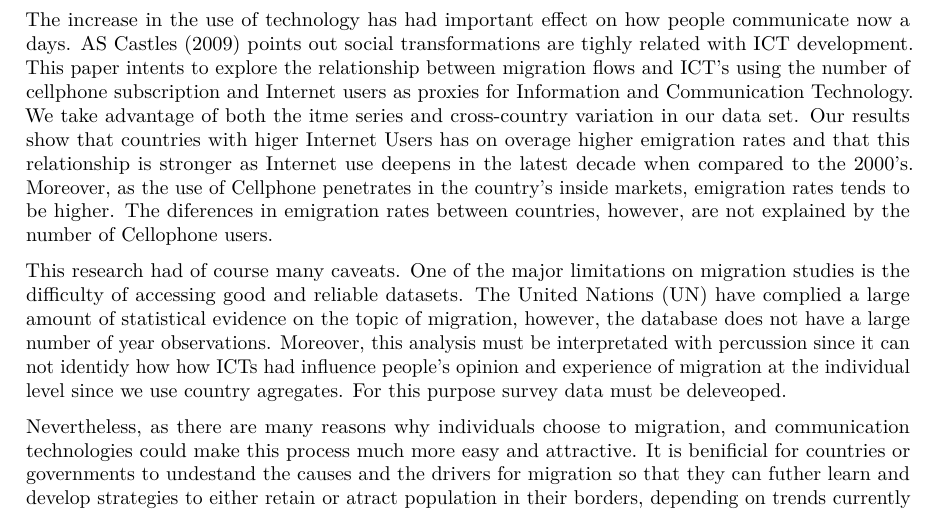
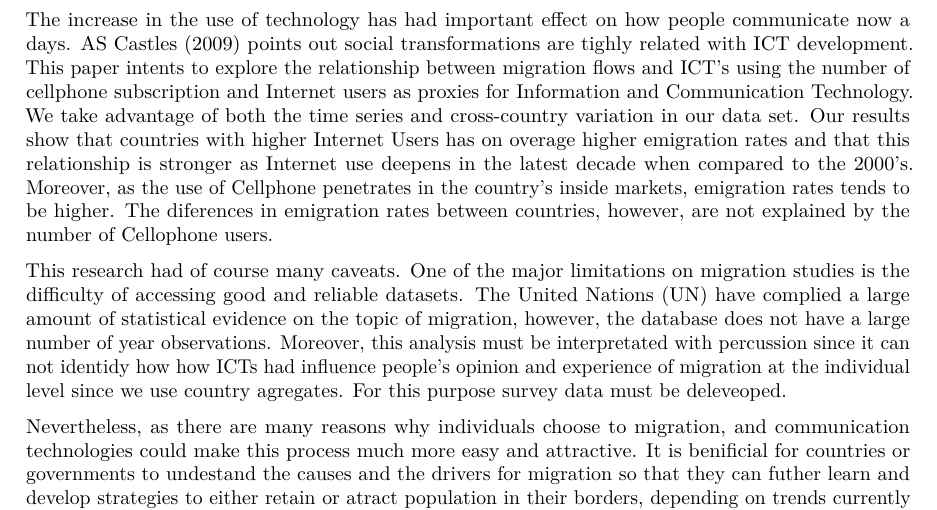
Before and after one commit to ARowena/Final_ProjectMontesReyla, an R Markdown document (Final_Paper_.Rmd): part of page 12 of 17, cut so that both start at the same text. Rendered offline with R 4.5, knitr and Pandoc, then LaTeX, with nearby package versions; some code elsewhere in the file could not run offline.

Commit message:
Final Paper Montes and Reyla

```diff
--- a/Final_Paper_.Rmd
+++ b/Final_Paper_.Rmd
@@ -330,7 +330,7 @@ table3 <-stargazer::stargazer(OLS00_1, OLS10_1, OLS13_1, OLS00_2, OLS10_2, OLS13
 \newpage
 
 #  7. Conclusions
-The increase in the use of technology has had important effect on how people communicate now a days. AS Castles (2009) points out social transformations are tighly related with ICT development. This paper intents to explore the relationship between migration flows and ICT's using the number of cellphone subscription and Internet users as proxies for Information and  Communication Technology. We take advantage of both the itme series and cross-country variation in our data set. Our results show that countries with higer Internet Users has on overage higher emigration rates and that this relationship is stronger as Internet use deepens in the latest decade when compared to the 2000's. Moreover, as the use of Cellphone penetrates in the country's inside markets, emigration rates tends to be higher. The diferences in emigration rates between countries, however, are not explained by the number of Cellophone users.
+The increase in the use of technology has had important effect on how people communicate now a days. AS Castles (2009) points out social transformations are tighly related with ICT development. This paper intents to explore the relationship between migration flows and ICT's using the number of cellphone subscription and Internet users as proxies for Information and  Communication Technology. We take advantage of both the time series and cross-country variation in our data set. Our results show that countries with higher Internet Users has on overage higher emigration rates and that this relationship is stronger as Internet use deepens in the latest decade when compared to the 2000's. Moreover, as the use of Cellphone penetrates in the country's inside markets, emigration rates tends to be higher. The diferences in emigration rates between countries, however, are not explained by the number of Cellophone users.
 
 This research had of course many caveats. One of the major limitations on migration studies is the difficulty of accessing good and reliable datasets. The United Nations (UN) have complied a large amount of statistical evidence on the topic of migration, however, the database does not have a large number of year observations. Moreover, this analysis must be interpretated  with percussion since it can not identidy how how ICTs had influence people's opinion and experience of migration at the individual level since we use country agregates. For this purpose survey data must be deleveoped.
 
```
